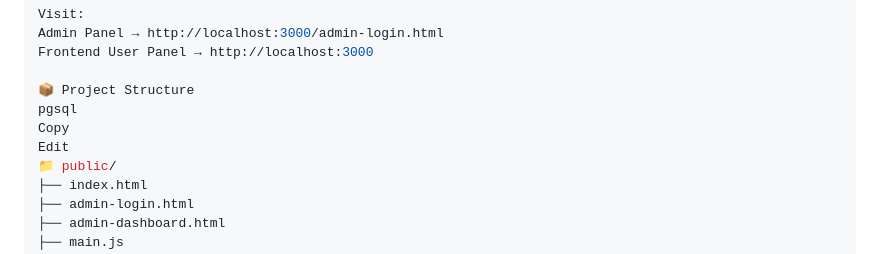
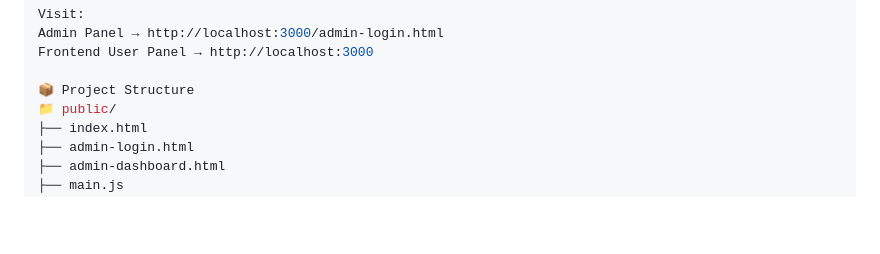
Before and after one commit to Mayaka786/-RevUp---Car-Event-Ticketing-System, a Markdown page: README.md, the part around the change. Drawn GitHub-style; blank space fills up the shorter version.

```diff
--- a/README.md
+++ b/README.md
@@ -111,9 +111,6 @@ Admin Panel → http://localhost:3000/admin-login.html
 Frontend User Panel → http://localhost:3000
 
 📦 Project Structure
-pgsql
-Copy
-Edit
 📁 public/
 ├── index.html
 ├── admin-login.html
```
